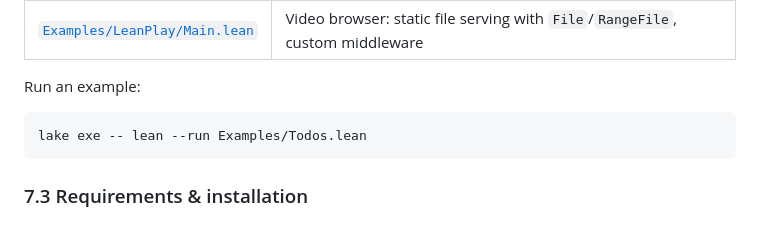
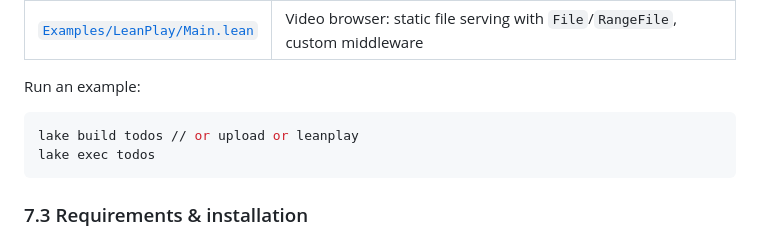
Before and after one commit to ecyrbe/leanio, a Markdown page: README.md, the part around the change. GitHub-like rendering.

Commit message:
docs: update how to run examples

````diff
--- a/README.md
+++ b/README.md
@@ -1048,7 +1048,8 @@ Additional `Std.Http.Header.Name` constants beyond Std's built-in set:
 Run an example:
 
 ```bash
-lake exe -- lean --run Examples/Todos.lean
+lake build todos // or upload or leanplay
+lake exec todos
 ```
 
 ### 7.3 Requirements & installation
````
